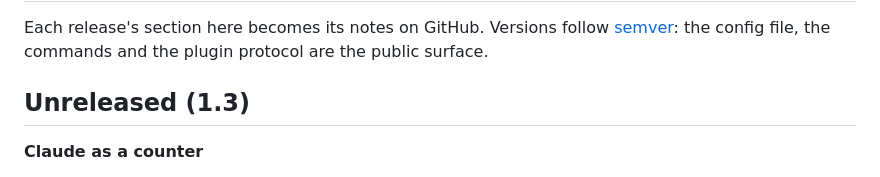
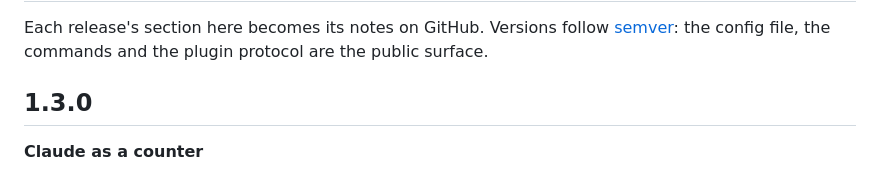
Before and after one commit to Tejas242/ember, a Markdown page: CHANGELOG.md, the part around the change. Drawn GitHub-style.

Commit message:
changelog: 1.3.0

```diff
--- a/CHANGELOG.md
+++ b/CHANGELOG.md
@@ -3,7 +3,7 @@
 Each release's section here becomes its notes on GitHub. Versions follow [semver](https://semver.org): the config
 file, the commands and the plugin protocol are the public surface.
 
-## Unreleased (1.3)
+## 1.3.0
 
 **Claude as a counter**
 - The pill shows Ember, the session you aren't watching, a bead per session (never orange: light, blue for asks, green
```
